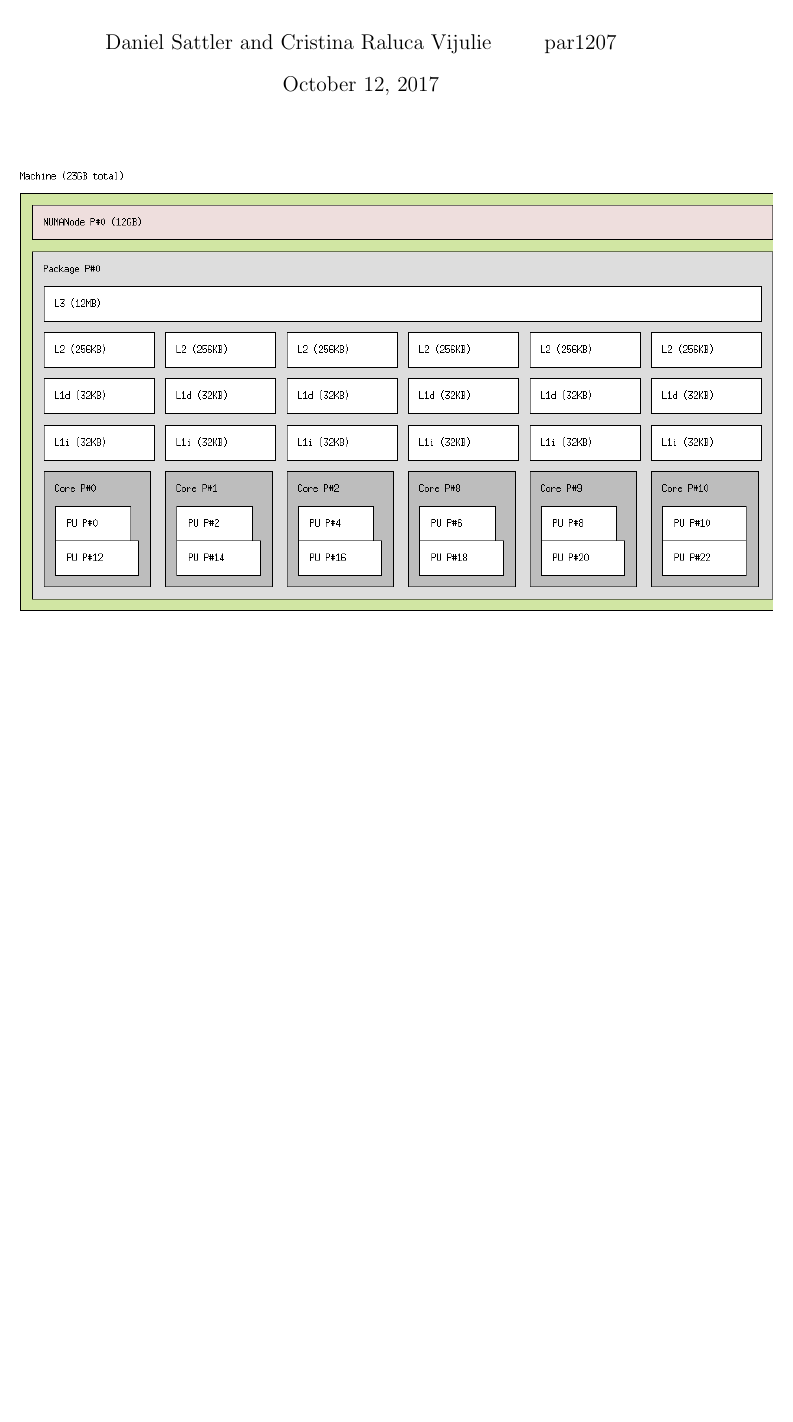
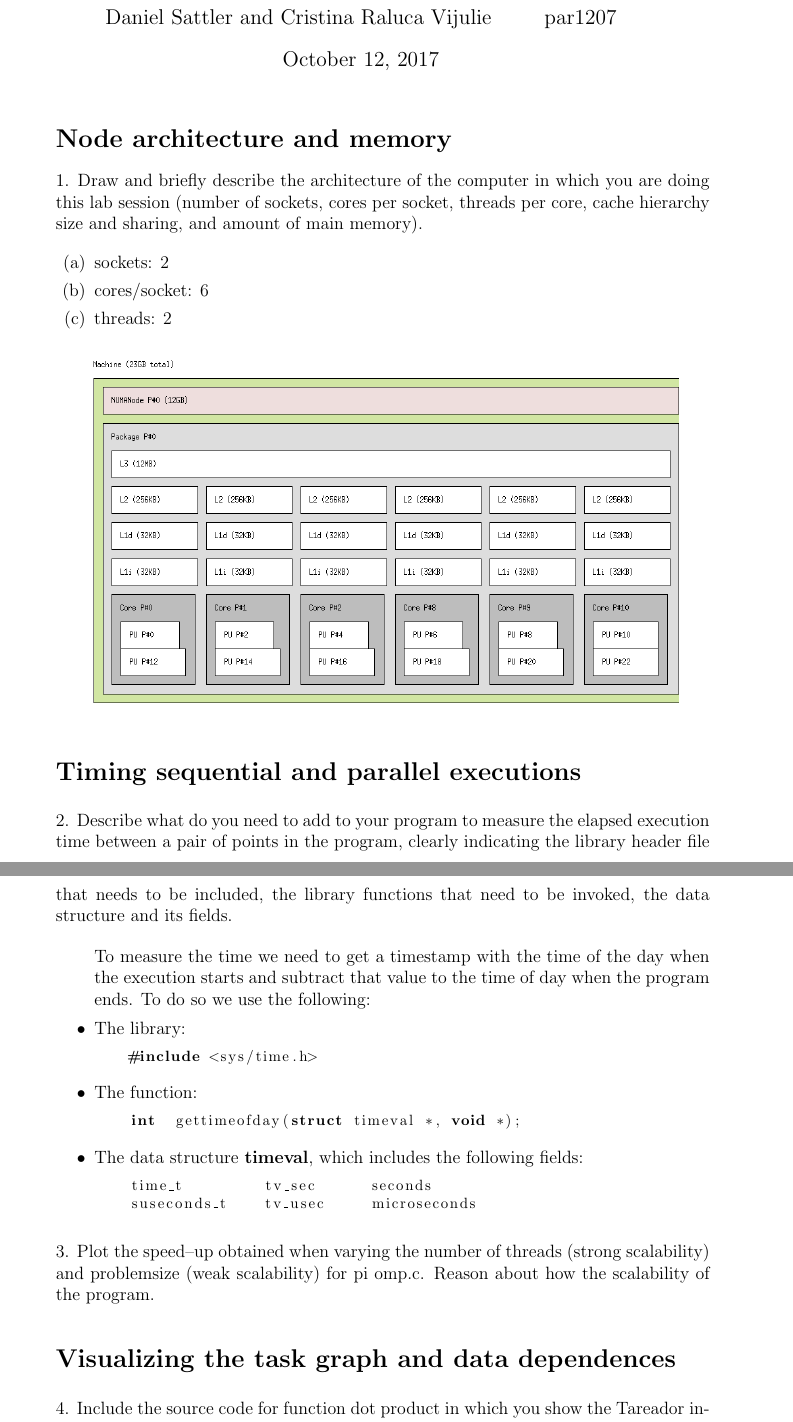
Before and after one commit to ralucado/PAR, a LaTeX document (s1/deliverable.tex): part of the page before the commit and two parts of pages 1 and 2 of 3 after it, the two joined at a grey line, cut so that both start at the same text, the shorter picture padded with empty space. Compiled offline with pdfLaTeX.

Commit message:
first 2 questions!

```diff
--- a/s1/deliverable.tex
+++ b/s1/deliverable.tex
@@ -8,6 +8,7 @@
 \usepackage[margin=1in]{geometry}
 \usepackage{amsmath,amsthm,amssymb}
 \usepackage{tikz}
+\usepackage{listings}
 
 \newcommand{\N}{\mathbb{N}}
 \newcommand{\Z}{\mathbb{Z}}
@@ -37,5 +52,64 @@
 \author{Daniel Sattler and Cristina Raluca Vijulie\and par1207} %if necessary, replace with your course title
 
 \maketitle
+\begin{enumerate}
+\section*{Node architecture and memory}
+
+\item[] 1. Draw and briefly describe the architecture of the computer in which you are doing this lab session (number of sockets, cores per socket, threads per core, cache hierarchy size and sharing, and amount of main memory).
+
+\begin{enumerate}
+\item sockets: 2
+\item cores/socket: 6
+\item threads: 2
+\end{enumerate}
+
+\begin{center}
+\includegraphics[width=14cm]{fig1.png}
+\end{center}
+
+\section*{Timing sequential and parallel executions}
+
+\item[] 2. Describe what do you need to add to your program to measure the elapsed execution time between a pair of points in the program, clearly indicating the library header file that needs to be included, the library functions that need to be invoked, the data structure and its fields.
 
 
+\begin{itemize}
+
+\item[] To measure the time we need to get a timestamp with the time of the day when the execution starts and subtract that value to the time of day when the program ends. To do so we use the following:
+
+\item The library:
+\begin{lstlisting}[style=CStyle]
+	#include <sys/time.h>
+\end{lstlisting}
+
+\item The function:
+\begin{lstlisting}[style=CStyle]
+	int  gettimeofday(struct timeval *, void *);
+\end{lstlisting}
+
+\item The data structure \textbf{timeval}, which includes the following fields:
+
+\begin{lstlisting}[style=CStyle]
+	time_t         tv_sec      seconds
+	suseconds_t    tv_usec     microseconds
+\end{lstlisting}
+
+
+
+
+
+\end{itemize}
+
+
+
+
+\item[] 3. Plot the speed–up obtained when varying the number of threads (strong scalability) and problemsize (weak scalability) for pi omp.c. Reason about how the scalability of the program.
+
+
+
+
+
+
+\section*{Visualizing the task graph and data dependences}
+
+
+\item[] 4. Include the source code for function dot product in which you show the Tareador instrumentation that has been added to study the potential parallelism in the code. This instrumentation has to appropriately define tasks and filter the analysis of variable(s) that cause the dependence(s).
@@ -42,2 +133 @@
 \begin{center}
-\includegraphics[width=18cm]{fig1.png}
```
Also changed, not shown: s1/deliverable.pdf, s1/deliverable.tex (75 more changed lines).
